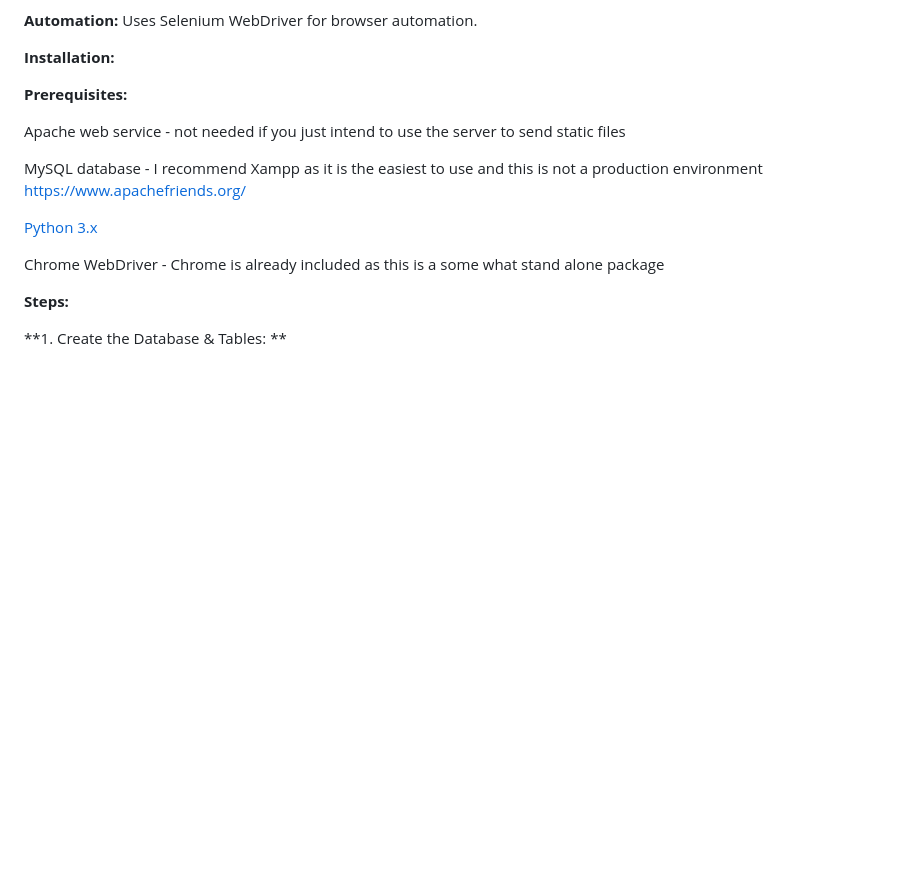
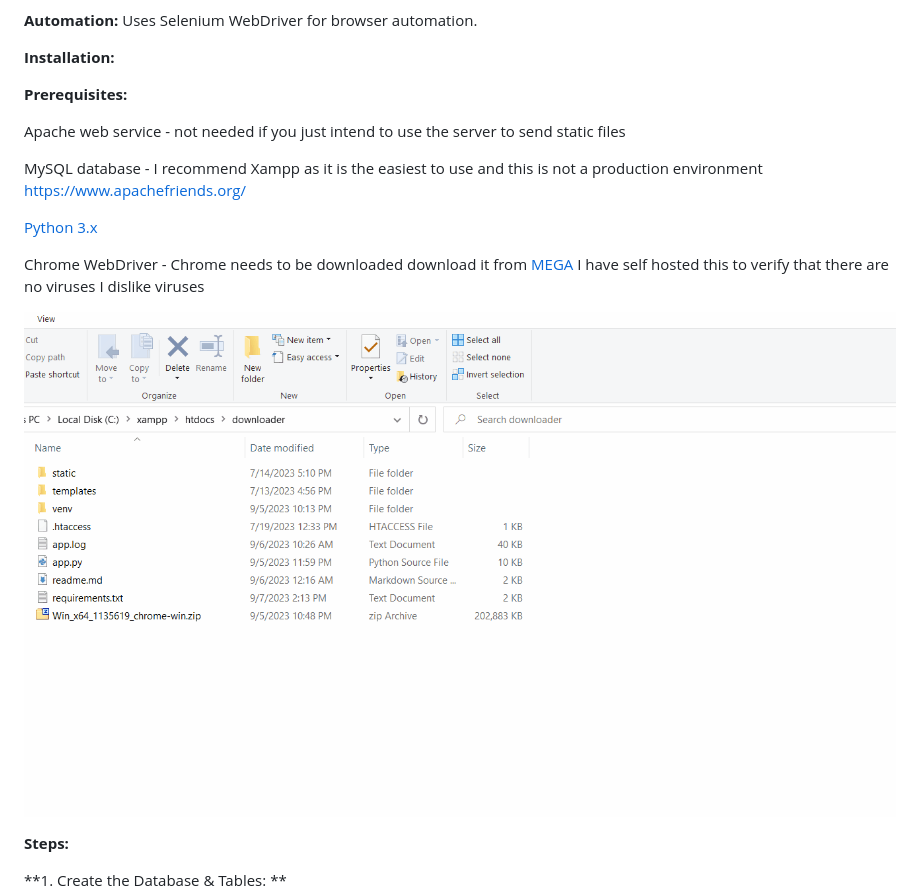
Before and after one commit to DasJager/VimmsDownloader, a Markdown page: readme.md, the part around the change. GitHub-like rendering; blank space fills up the shorter version.

Commit message:
Update readme.md Forgot I needed to include instructions on chrome driver
Forgot I needed to include instructions on chrome driver

```diff
--- a/readme.md
+++ b/readme.md
@@ -24,7 +24,10 @@ MySQL database - I recommend Xampp as it is the easiest to use and this is not a
 [Python 3.x](https://www.python.org/downloads/)
 
 
-Chrome WebDriver - Chrome is already included as this is a some what stand alone package
+Chrome WebDriver - Chrome needs to be downloaded download it from [MEGA](https://mega.nz/file/PV9kiIDS#nRcK5X83-7tw-q_olfu6EufI5PBnD2-Que5rh1MhADA) I have self hosted this to verify that there are no viruses I dislike viruses
+
+
+![download and extract](https://github.com/DasJager/VimmsDownloader/blob/main/downloadandextract.gif)
 
 **Steps:**
 
```
